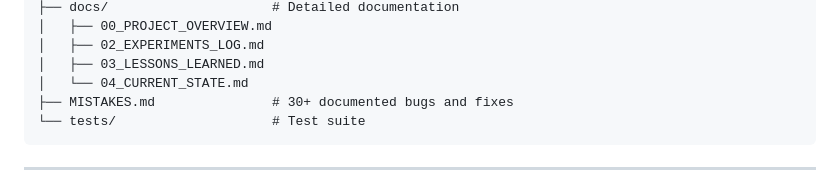
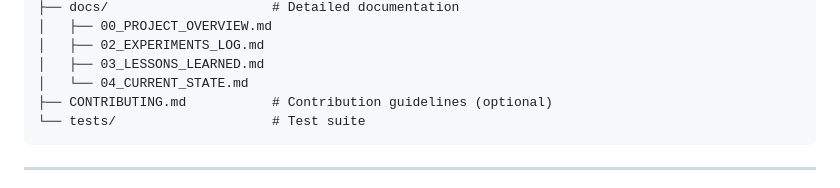
Before and after one commit to mysterious75/Energivanu, a Markdown page: README.md, the part around the change. Drawn GitHub-style.

Commit message:
Remove MISTAKES.md reference from README

````diff
--- a/README.md
+++ b/README.md
@@ -133,7 +133,7 @@ energivanu/
 │   ├── 02_EXPERIMENTS_LOG.md
 │   ├── 03_LESSONS_LEARNED.md
 │   └── 04_CURRENT_STATE.md
-├── MISTAKES.md               # 30+ documented bugs and fixes
+├── CONTRIBUTING.md           # Contribution guidelines (optional)
 └── tests/                    # Test suite
 ```
 
````
